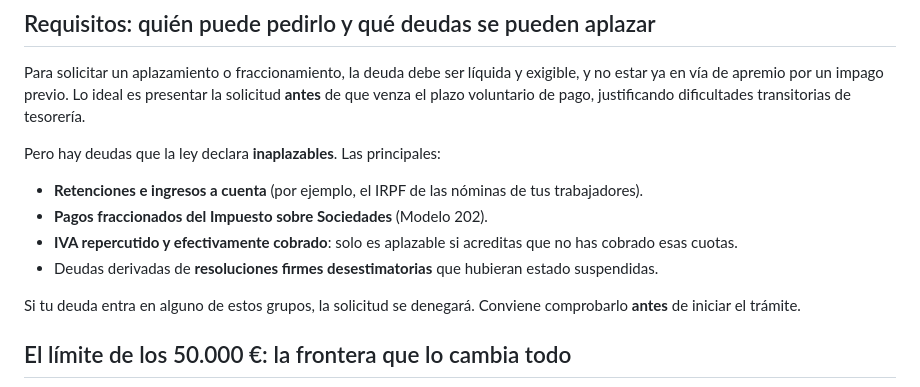
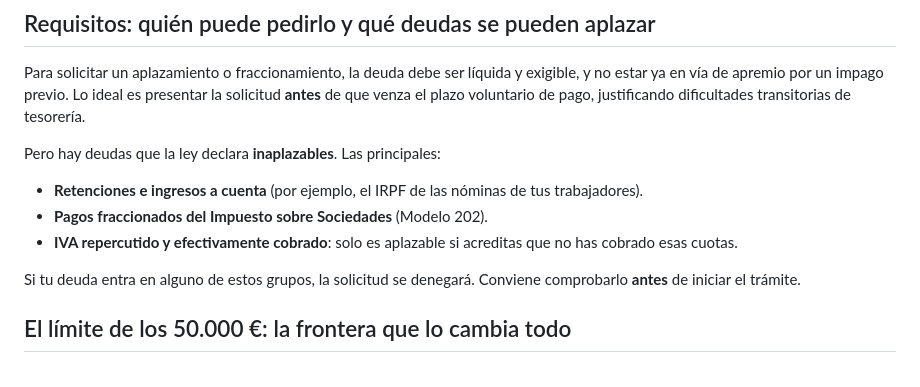
Before and after one commit to Ivanrm01/Avalium, a Markdown page: posts/cómo-aplazar-una-deuda-con-hacienda-en-2026-requisitos-plazos-intereses-y-garantías.md, the part around the change. GitHub-like rendering.

Commit message:
Update artículo “cómo-aplazar-una-deuda-con-hacienda-en-2026-requisitos-plazos-intereses-y-garantías”

```diff
--- a/posts/cómo-aplazar-una-deuda-con-hacienda-en-2026-requisitos-plazos-intereses-y-garantías.md
+++ b/posts/cómo-aplazar-una-deuda-con-hacienda-en-2026-requisitos-plazos-intereses-y-garantías.md
@@ -47,7 +47,6 @@ Pero hay deudas que la ley declara **inaplazables**. Las principales:
 - **Retenciones e ingresos a cuenta** (por ejemplo, el IRPF de las nóminas de tus trabajadores).
 - **Pagos fraccionados del Impuesto sobre Sociedades** (Modelo 202).
 - **IVA repercutido y efectivamente cobrado**: solo es aplazable si acreditas que no has cobrado esas cuotas.
-- Deudas derivadas de **resoluciones firmes desestimatorias** que hubieran estado suspendidas.
 
 Si tu deuda entra en alguno de estos grupos, la solicitud se denegará. Conviene comprobarlo **antes** de iniciar el trámite.
 
```
